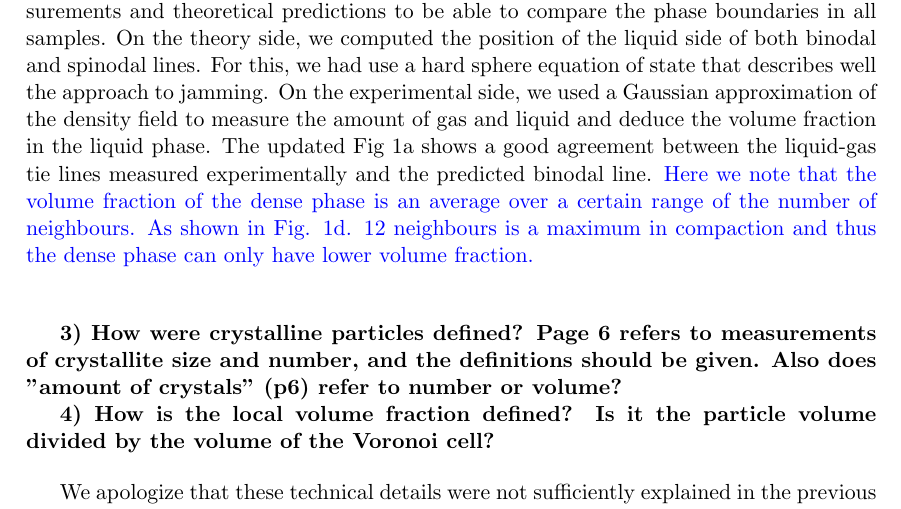
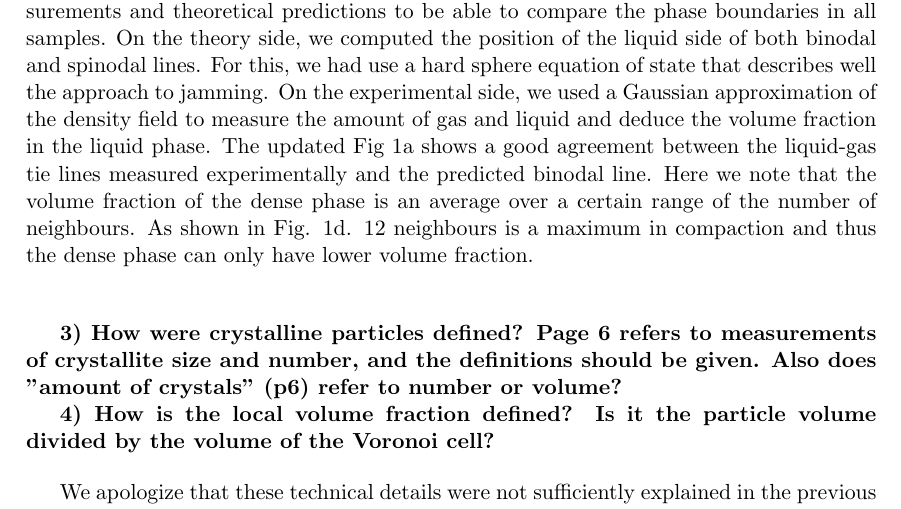
Before and after one commit to MathieuLeocmach/crystal-gel_paper, a LaTeX document (response.tex): part of page 6 of 12, cut so that both start at the same text. Compiled offline with pdfLaTeX.

Commit message:
Took away blue parts in the response letter.

```diff
--- a/response.tex
+++ b/response.tex
@@ -155,7 +155,7 @@ Nonetheless, our statement ``kinetic path via the gas phase (liquid $\rightarrow
 
 The Referee here points a real inconsistency in our previous analysis. We tracked our mistake down to our estimate of the volume fraction stemming from the poor precision on the colloid diameter obtained either from diffusion constant measurement ($2.3\pm0.5\,\mu$m) or from the position of the first peak of $g(r)$ ($2.2\pm0.5\,\mu$m). In the present version, we instead matched the stable crystal phase volume fraction to the asymptotic value of the local volume fraction of 12-neighboured particles in the crystallising sample. This yields a much more precise value for the colloid diameter ($2.25\,\mu$m). Our method is detailed in Supplementary Information.
 
-To cross-check the validity of this method, we extended both our experimental measurements and theoretical predictions to be able to compare the phase boundaries in all samples. On the theory side, we computed the position of the liquid side of both binodal and spinodal lines. For this, we had use a hard sphere equation of state that describes well the approach to jamming. On the experimental side, we used a Gaussian approximation of the density field to measure the amount of gas and liquid and deduce the volume fraction in the liquid phase. The updated Fig 1a shows a good agreement between the liquid-gas tie lines measured experimentally and the predicted binodal line. \textcolor{blue}{Here we note that the volume fraction of the dense phase is an average over a certain range of the number of neighbours. As shown in Fig. 1d. 12 neighbours is a maximum in compaction and thus the dense phase can only have lower volume fraction.}
+To cross-check the validity of this method, we extended both our experimental measurements and theoretical predictions to be able to compare the phase boundaries in all samples. On the theory side, we computed the position of the liquid side of both binodal and spinodal lines. For this, we had use a hard sphere equation of state that describes well the approach to jamming. On the experimental side, we used a Gaussian approximation of the density field to measure the amount of gas and liquid and deduce the volume fraction in the liquid phase. The updated Fig 1a shows a good agreement between the liquid-gas tie lines measured experimentally and the predicted binodal line. Here we note that the volume fraction of the dense phase is an average over a certain range of the number of neighbours. As shown in Fig. 1d. 12 neighbours is a maximum in compaction and thus the dense phase can only have lower volume fraction.
 
 \begin{referee}
 3) How were crystalline particles defined? Page 6 refers to measurements of crystallite size and number, and the definitions should be given. Also does "amount of crystals" (p6) refer to number or volume?
```
